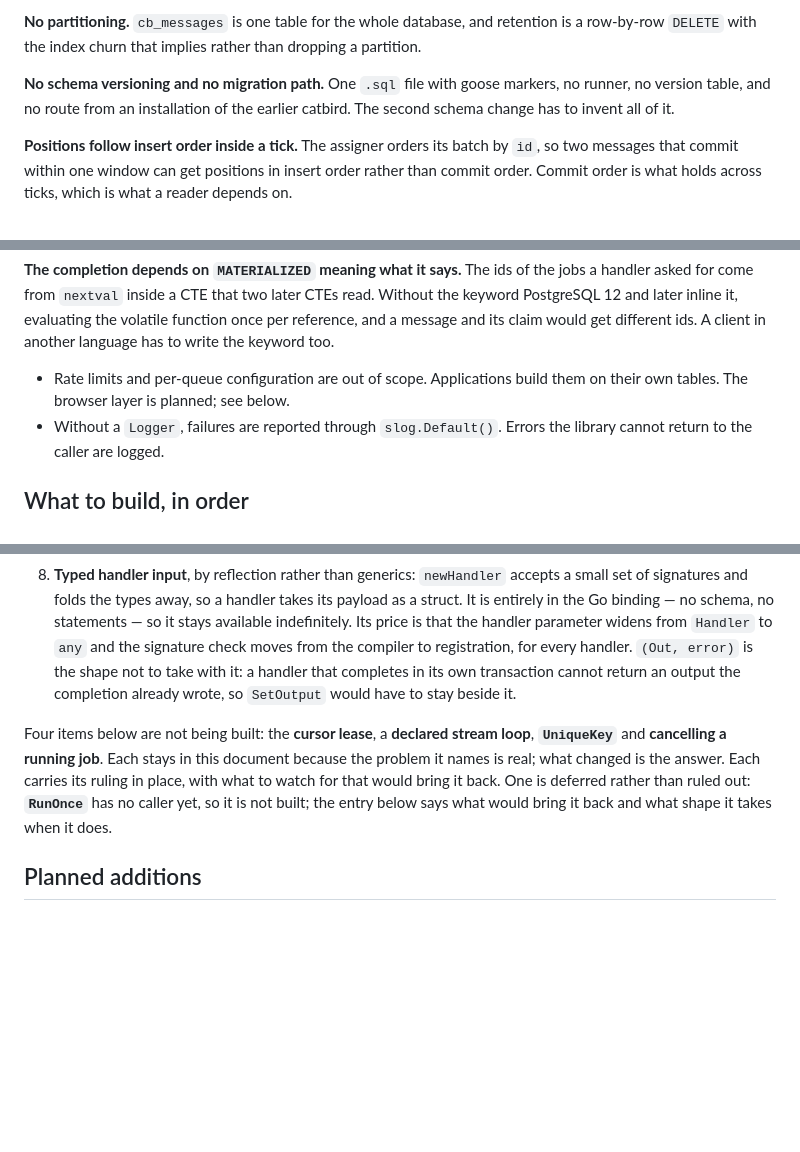
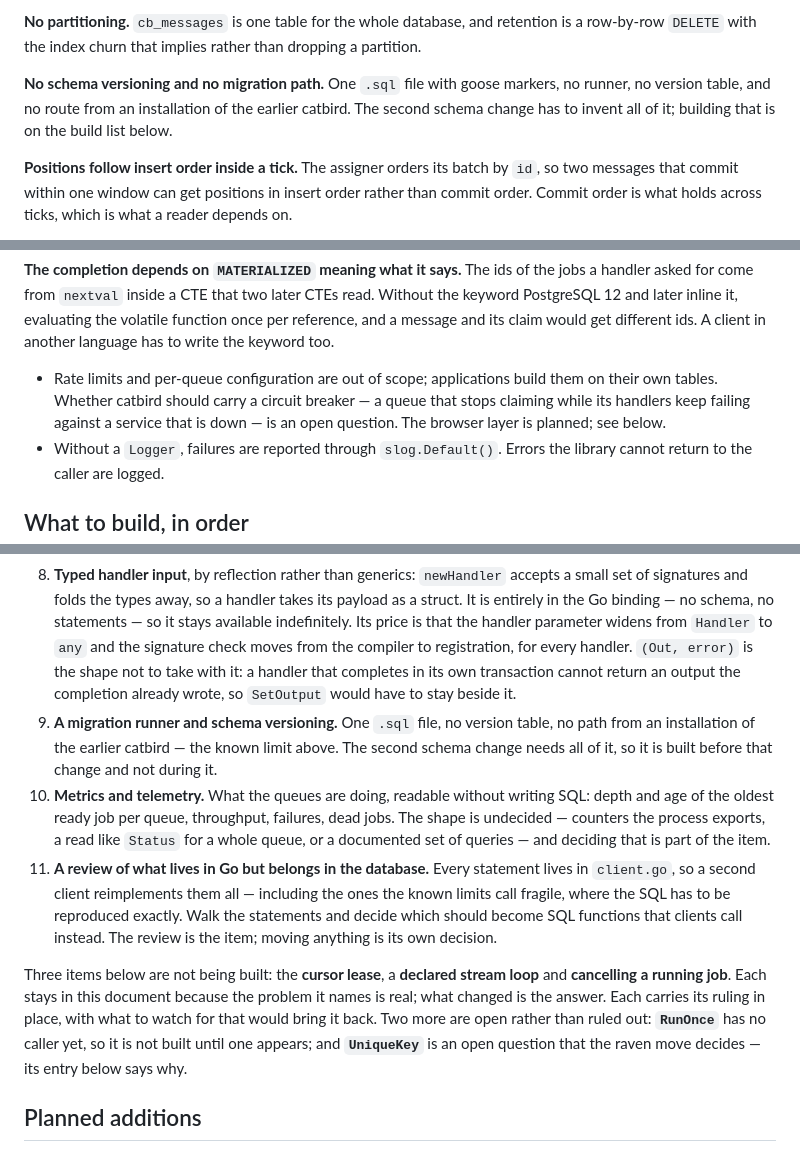
Before and after one commit to ugent-library/catbird, a Markdown page: DESIGN.md, 3 parts joined by grey strips. Rendered like a GitHub page; blank space fills up the shorter version.

Commit message:
Three todos and three open questions
From a review of what the streams branch has that lite does not: most of
it is either already on the build list or replaced by something simpler,
and the rest is now written down.

New build-list items: a migration runner and schema versioning, built
before the second schema change and not during it; metrics and
telemetry, with the shape - exported counters, a queue-wide read, or
documented queries - part of the decision; and a review of what lives in
client.go but belongs in the database as SQL functions a second client
calls instead of reimplementing.

Reopened as questions rather than rulings: UniqueKey, which the raven
move decides - raven's jobs run on River today and River has unique
jobs, so how raven uses them decides whether the advisory-lock pattern
covers them or the key gets built; presence as a convenience on top of
the application table wire already points to; and a circuit breaker for
a queue whose handlers keep failing against a service that is down.

```diff
--- a/DESIGN.md
+++ b/DESIGN.md
@@ -210,7 +210,7 @@ What this design does not do, or does at a price. A caller has to know about the
 
 **No partitioning.** `cb_messages` is one table for the whole database, and retention is a row-by-row `DELETE` with the index churn that implies rather than dropping a partition.
 
-**No schema versioning and no migration path.** One `.sql` file with goose markers, no runner, no version table, and no route from an installation of the earlier catbird. The second schema change has to invent all of it.
+**No schema versioning and no migration path.** One `.sql` file with goose markers, no runner, no version table, and no route from an installation of the earlier catbird. The second schema change has to invent all of it; building that is on the build list below.
 
 **Positions follow insert order inside a tick.** The assigner orders its batch by `id`, so two messages that commit within one window can get positions in insert order rather than commit order. Commit order is what holds across ticks, which is what a reader depends on.
 
@@ -220,7 +220,7 @@ What this design does not do, or does at a price. A caller has to know about the
 
 **The completion depends on `MATERIALIZED` meaning what it says.** The ids of the jobs a handler asked for come from `nextval` inside a CTE that two later CTEs read. Without the keyword PostgreSQL 12 and later inline it, evaluating the volatile function once per reference, and a message and its claim would get different ids. A client in another language has to write the keyword too.
 
-- Rate limits and per-queue configuration are out of scope. Applications build them on their own tables. The browser layer is planned; see below.
+- Rate limits and per-queue configuration are out of scope; applications build them on their own tables. Whether catbird should carry a circuit breaker — a queue that stops claiming while its handlers keep failing against a service that is down — is an open question. The browser layer is planned; see below.
 - Without a `Logger`, failures are reported through `slog.Default()`. Errors the library cannot return to the caller are logged.
 
 ## What to build, in order
@@ -235,8 +235,11 @@ The rule for everything below: a change leaves the core easier to read than it f
 6. **`ExtendLease`**, as a function rather than a field on `Job`.
 7. **Wire**, in a file of its own. It calls `ReadAfter` and touches nothing else, so however long it gets, the core files do not get harder to read.
 8. **Typed handler input**, by reflection rather than generics: `newHandler` accepts a small set of signatures and folds the types away, so a handler takes its payload as a struct. It is entirely in the Go binding — no schema, no statements — so it stays available indefinitely. Its price is that the handler parameter widens from `Handler` to `any` and the signature check moves from the compiler to registration, for every handler. `(Out, error)` is the shape not to take with it: a handler that completes in its own transaction cannot return an output the completion already wrote, so `SetOutput` would have to stay beside it.
+9. **A migration runner and schema versioning.** One `.sql` file, no version table, no path from an installation of the earlier catbird — the known limit above. The second schema change needs all of it, so it is built before that change and not during it.
+10. **Metrics and telemetry.** What the queues are doing, readable without writing SQL: depth and age of the oldest ready job per queue, throughput, failures, dead jobs. The shape is undecided — counters the process exports, a read like `Status` for a whole queue, or a documented set of queries — and deciding that is part of the item.
+11. **A review of what lives in Go but belongs in the database.** Every statement lives in `client.go`, so a second client reimplements them all — including the ones the known limits call fragile, where the SQL has to be reproduced exactly. Walk the statements and decide which should become SQL functions that clients call instead. The review is the item; moving anything is its own decision.
 
-Four items below are not being built: the **cursor lease**, a **declared stream loop**, **`UniqueKey`** and **cancelling a running job**. Each stays in this document because the problem it names is real; what changed is the answer. Each carries its ruling in place, with what to watch for that would bring it back. One is deferred rather than ruled out: **`RunOnce`** has no caller yet, so it is not built; the entry below says what would bring it back and what shape it takes when it does.
+Three items below are not being built: the **cursor lease**, a **declared stream loop** and **cancelling a running job**. Each stays in this document because the problem it names is real; what changed is the answer. Each carries its ruling in place, with what to watch for that would bring it back. Two more are open rather than ruled out: **`RunOnce`** has no caller yet, so it is not built until one appears; and **`UniqueKey`** is an open question that the raven move decides — its entry below says why.
 
 ## Planned additions
 
```
Also changed, not shown: other parts of DESIGN.md (+2 -2 lines).
